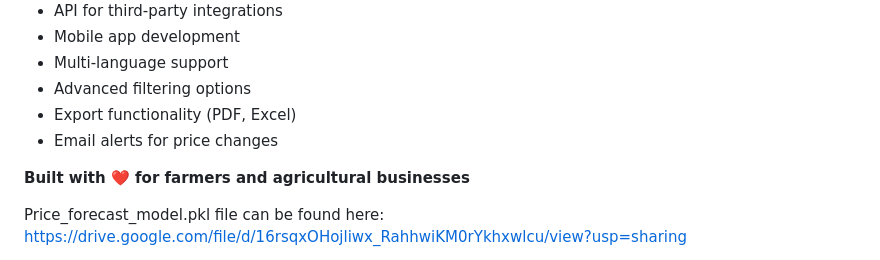
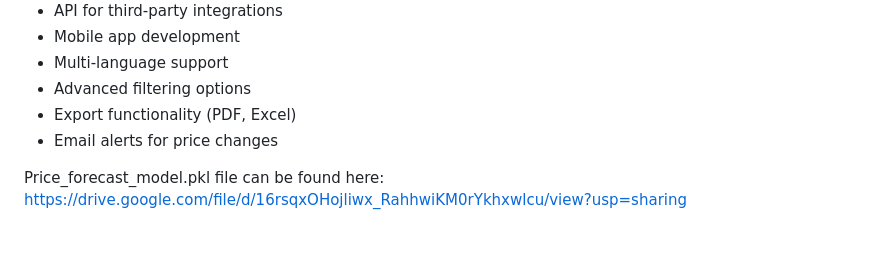
Before and after one commit to NehaBhask/AgriPriceForecast, a Markdown page: README.md, the part around the change. Rendered like a GitHub page; blank space fills up the shorter version.

```diff
--- a/README.md
+++ b/README.md
@@ -317,7 +317,6 @@ For issues and questions:
 -  Export functionality (PDF, Excel)
 -  Email alerts for price changes
 
-**Built with ❤️ for farmers and agricultural businesses**
 
 Price_forecast_model.pkl file can be found here: https://drive.google.com/file/d/16rsqxOHojliwx_RahhwiKM0rYkhxwlcu/view?usp=sharing
 
```
